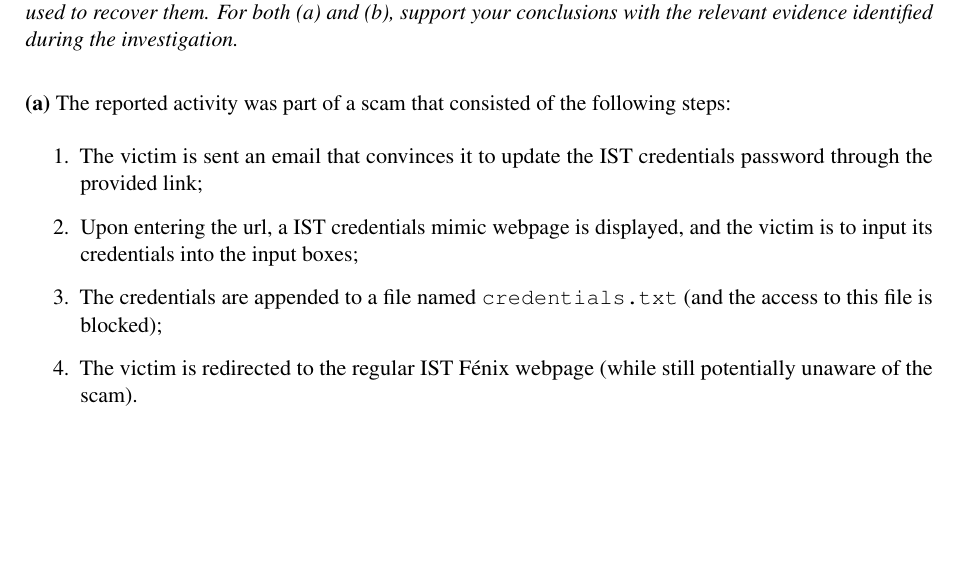
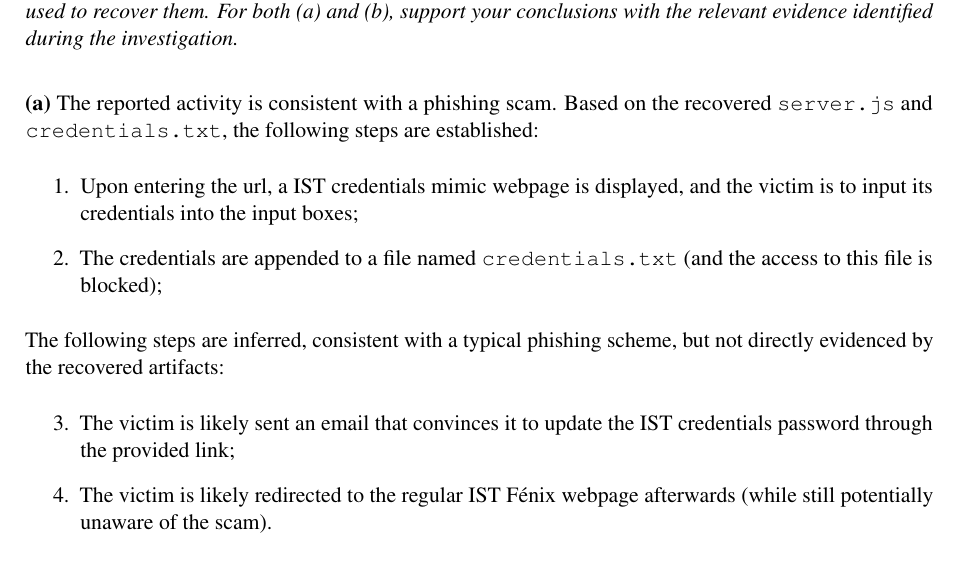
Before and after one commit to pedroaldeia/CSF, a LaTeX document (Report/main.tex): part of page 3 of 13, cut so that both start at the same text, the shorter picture padded with empty space. Compiled offline with pdfLaTeX.

Commit message:
difference between established facts and conclusions

```diff
--- a/Report/main.tex
+++ b/Report/main.tex
@@ -247,12 +247,15 @@ Collectively, these artifacts indicate a broader scheme beyond the phishing kit,
 \\
 
 \textbf{(a)}
-The reported activity was part of a scam that consisted of the following steps:
+The reported activity is consistent with a phishing scam. Based on the recovered \texttt{server.js} and \texttt{credentials.txt}, the following steps are established:
 \begin{enumerate}
-  \item The victim is sent an email that convinces it to update the IST credentials password through the provided link;
   \item Upon entering the url, a IST credentials mimic webpage is displayed, and the victim is to input its credentials into the input boxes;
   \item The credentials are appended to a file named \texttt{credentials.txt} (and the access to this file is blocked);
-  \item The victim is redirected to the regular IST F\'enix webpage (while still potentially unaware of the scam).
+\end{enumerate}
+The following steps are inferred, consistent with a typical phishing scheme, but not directly evidenced by the recovered artifacts:
+\begin{enumerate}
+  \item[3.] The victim is likely sent an email that convinces it to update the IST credentials password through the provided link;
+  \item[4.] The victim is likely redirected to the regular IST F\'enix webpage afterwards (while still potentially unaware of the scam).
 \end{enumerate}
 
 Below, we describe the evidence and the methodology used to find it:
```
Also changed, not shown: Report/main.tex (5 more changed lines).
